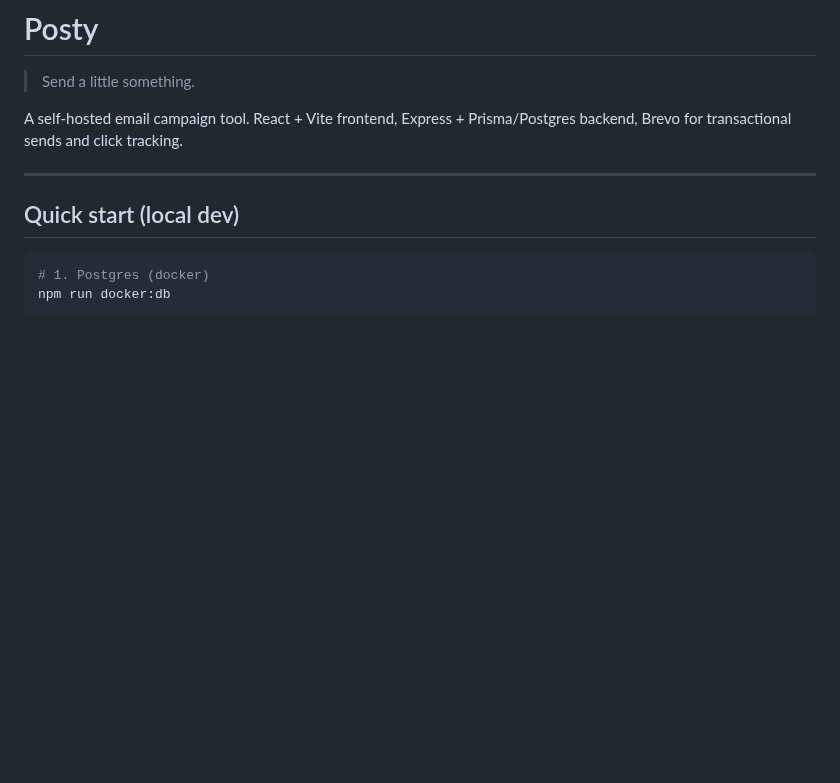
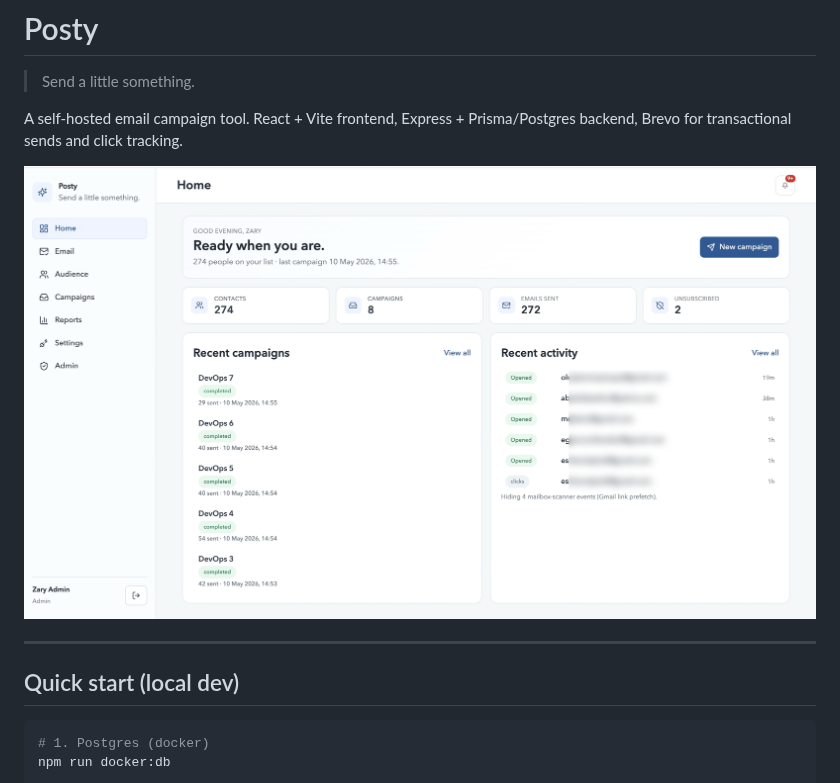
Before and after one commit to helloSanmi/posty-mail, a Markdown page: README.md, the part around the change. Rendered like a GitHub page; pictures changed too: docs/screenshot.png; blank space fills up the shorter version.

Commit message:
Add dashboard screenshot + reference in README
Email column in the Recent activity feed is blurred so individual
recipient addresses aren't exposed in the public repo.

```diff
--- a/README.md
+++ b/README.md
@@ -4,6 +4,8 @@
 
 A self-hosted email campaign tool. React + Vite frontend, Express + Prisma/Postgres
 backend, Brevo for transactional sends and click tracking.
+
+![Posty dashboard](docs/screenshot.png)
 
 ---
 
```
